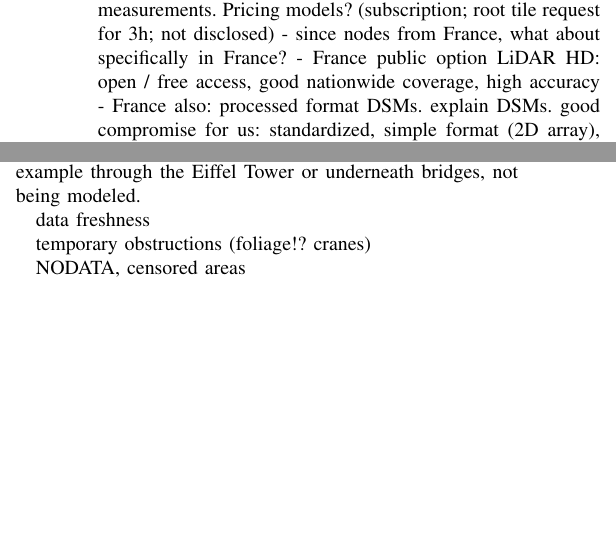
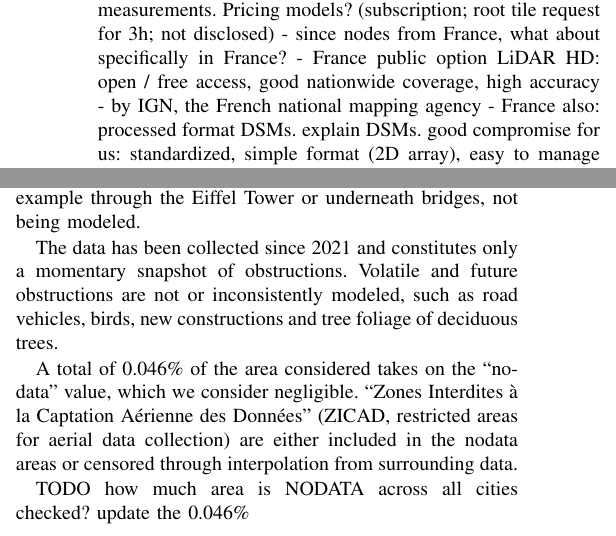
Before and after one commit to LeonardNolting/paper-fso, a LaTeX paper (main.tex): two parts of the columns of pages 2 and 4 of 5, joined at a grey line, cut so that both start at the same text, the shorter picture padded with empty space. Compiled offline with pdfLaTeX; a missing font is replaced by an installed copy or a similar font; a LaTeX package or settings file that is missing is left out.

Commit message:
Write out DSM validation

```diff
--- a/main.tex
+++ b/main.tex
@@ -97,7 +97,7 @@ Simulating realistic lines-of-sight requires a model of obstructions of the worl
 - OpenStreetMap building footprints + height = LoD1
 - Commercial options exist which offer increased accuracy based on LiDAR measurements, as well as raw LiDAR point clouds, post-processed formats thereof and multi-sensor measurements. Pricing models? (subscription; root tile request for 3h; not disclosed)
 - since nodes from France, what about specifically in France?
-- France public option LiDAR HD: open / free access, good nationwide coverage, high accuracy
+- France public option LiDAR HD: open / free access, good nationwide coverage, high accuracy - by IGN, the French national mapping agency
 - France also: processed format DSMs. explain DSMs. good compromise for us: standardized, simple format (2D array), easy to manage (lower storage), cell sites generally high (not underneath obstructions)
 
 Conceptually, computing collisions of a line with the obstruction model requires calculating which pixels of the DSM raster it crosses and checking if the surface at any of those pixels is higher than the line.
@@ -246,11 +246,13 @@ The LiDAR impulse data by IGN has an average of $10 impulses/m^2$ with vertical
 The DSM output is generally delivered at a grid space of $50 cm$, lowering resolution by a factor of $2.5$.
 Modeling only the surface, it also crops information about the shape of objects underneath the surface, leading to any gaps through which a LoS could pass, for example through the Eiffel Tower or underneath bridges, not being modeled.
 
-data freshness
+The data has been collected since 2021 and constitutes only a momentary snapshot of obstructions.
+Volatile and future obstructions are not or inconsistently modeled, such as road vehicles, birds, new constructions and tree foliage of deciduous trees.
 
-temporary obstructions (foliage!? cranes)
+A total of 0.046\% of the area considered takes on the ``nodata'' value, which we consider negligible.
+``Zones Interdites à la Captation Aérienne des Données'' (ZICAD, restricted areas for aerial data collection) are either included in the nodata areas or censored through interpolation from surrounding data.
 
-NODATA, censored areas
+TODO how much area is NODATA across all cities checked? update the 0.046\%
 
 \subsection{Numerical tradeoffs}\label{subsec:numerical-tradeoffs}
 earth's curvature + atmospheric refraction
```
